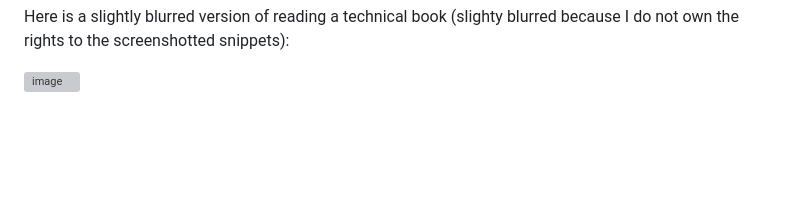
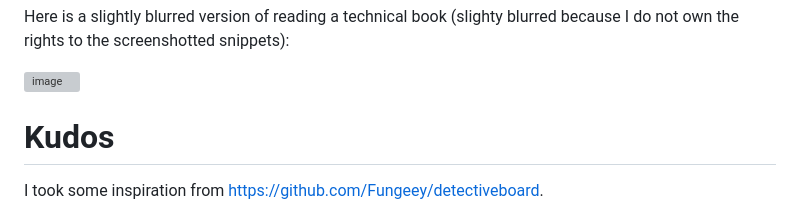
Before and after one commit to stefankober/detective-board, a Markdown page: README.md, the part around the change. Drawn GitHub-style; blank space fills up the shorter version; grey boxes are pictures that could not be loaded.

```diff
--- a/README.md
+++ b/README.md
@@ -90,3 +90,8 @@ But this detective board is what I am using now for a lot of things, and it fits
 Here is a slightly blurred version of reading a technical book (slighty blurred because I do not own the rights to the screenshotted snippets):
 
 <img width="1431" height="862" alt="image" src="https://github.com/user-attachments/assets/d9b9e818-b080-441e-acfe-bcf6608bfec5" />
+
+
+# Kudos
+
+I took some inspiration from https://github.com/Fungeey/detectiveboard.
```
